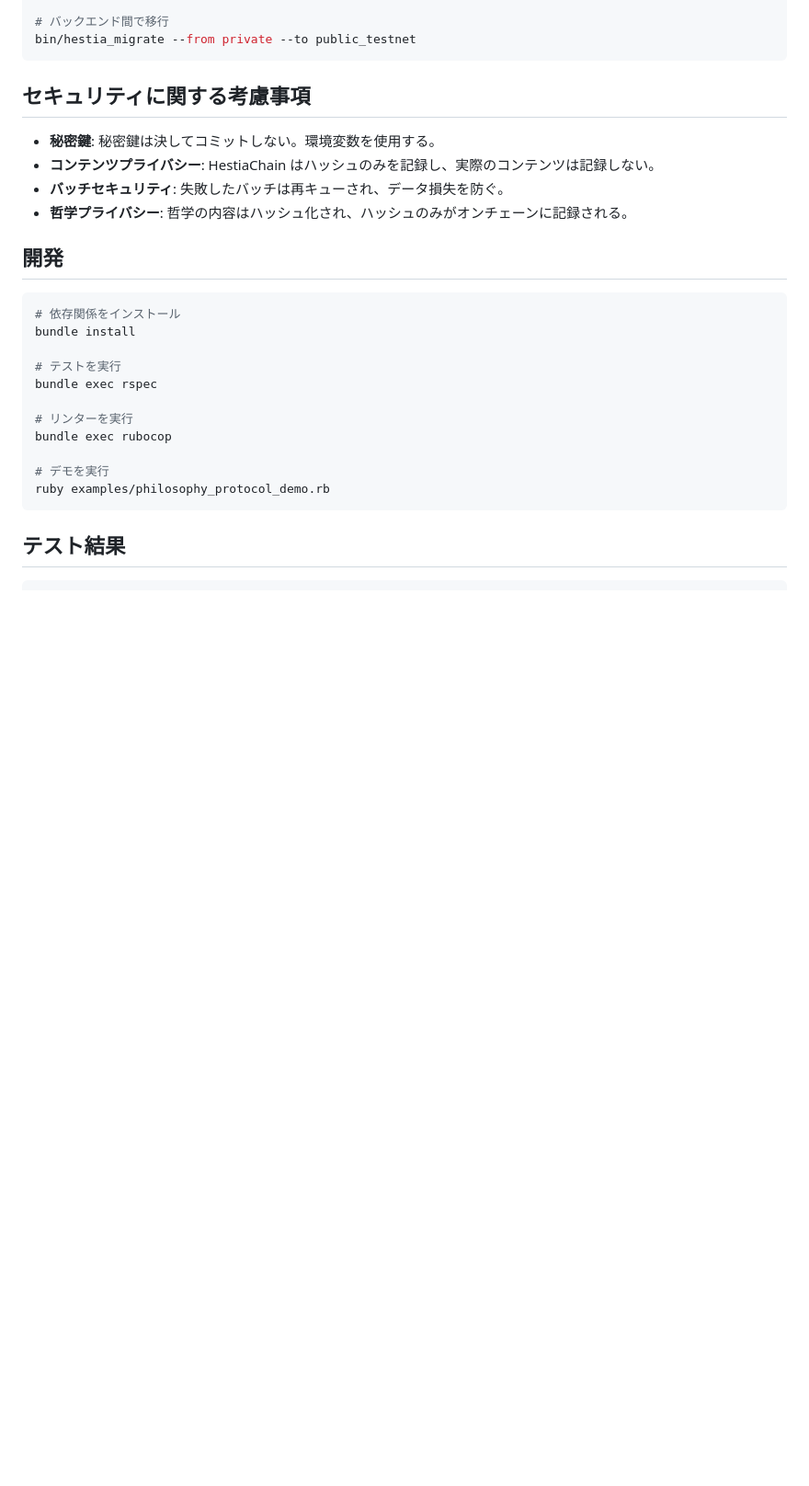
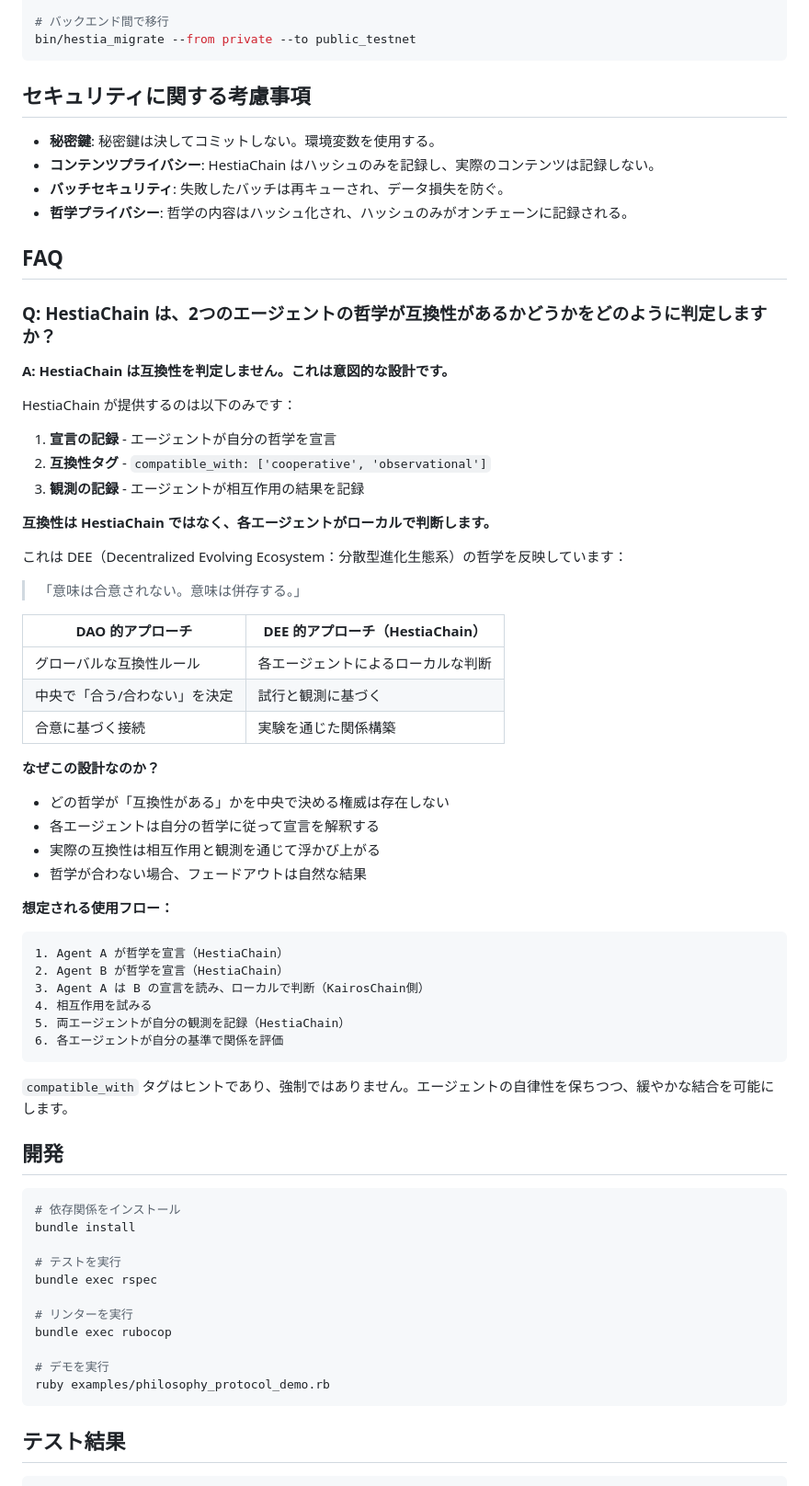
Before and after one commit to masaomi/HestiaChain_2026, a Markdown page: README_jp.md, the part around the change. Shown at 92% size. GitHub-like rendering; blank space fills up the shorter version.

````diff
--- a/README_jp.md
+++ b/README_jp.md
@@ -344,6 +344,49 @@ bin/hestia_migrate --from private --to public_testnet
 - **バッチセキュリティ**: 失敗したバッチは再キューされ、データ損失を防ぐ。
 - **哲学プライバシー**: 哲学の内容はハッシュ化され、ハッシュのみがオンチェーンに記録される。
 
+## FAQ
+
+### Q: HestiaChain は、2つのエージェントの哲学が互換性があるかどうかをどのように判定しますか？
+
+**A: HestiaChain は互換性を判定しません。これは意図的な設計です。**
+
+HestiaChain が提供するのは以下のみです：
+1. **宣言の記録** - エージェントが自分の哲学を宣言
+2. **互換性タグ** - `compatible_with: ['cooperative', 'observational']`
+3. **観測の記録** - エージェントが相互作用の結果を記録
+
+**互換性は HestiaChain ではなく、各エージェントがローカルで判断します。**
+
+これは DEE（Decentralized Evolving Ecosystem：分散型進化生態系）の哲学を反映しています：
+
+> 「意味は合意されない。意味は併存する。」
+
+| DAO 的アプローチ | DEE 的アプローチ（HestiaChain） |
+|----------------|------------------------------|
+| グローバルな互換性ルール | 各エージェントによるローカルな判断 |
+| 中央で「合う/合わない」を決定 | 試行と観測に基づく |
+| 合意に基づく接続 | 実験を通じた関係構築 |
+
+**なぜこの設計なのか？**
+
+- どの哲学が「互換性がある」かを中央で決める権威は存在しない
+- 各エージェントは自分の哲学に従って宣言を解釈する
+- 実際の互換性は相互作用と観測を通じて浮かび上がる
+- 哲学が合わない場合、フェードアウトは自然な結果
+
+**想定される使用フロー：**
+
+```
+1. Agent A が哲学を宣言（HestiaChain）
+2. Agent B が哲学を宣言（HestiaChain）
+3. Agent A は B の宣言を読み、ローカルで判断（KairosChain側）
+4. 相互作用を試みる
+5. 両エージェントが自分の観測を記録（HestiaChain）
+6. 各エージェントが自分の基準で関係を評価
+```
+
+`compatible_with` タグはヒントであり、強制ではありません。エージェントの自律性を保ちつつ、緩やかな結合を可能にします。
+
 ## 開発
 
 ```bash
````
Also changed, not shown: README.md (+43 -0 lines).
